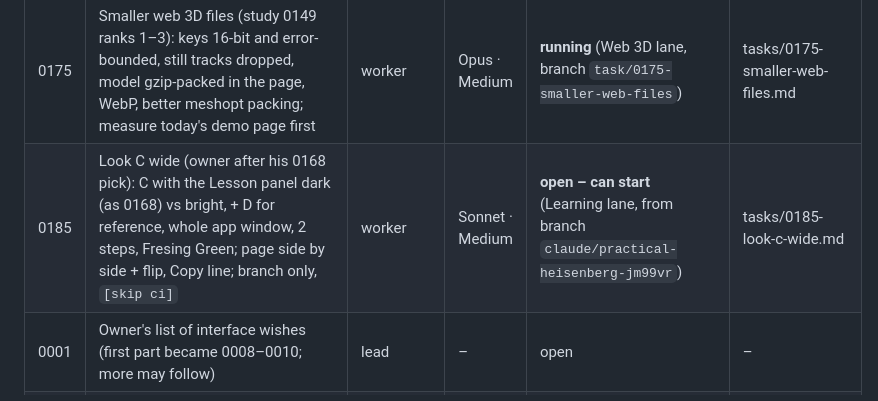
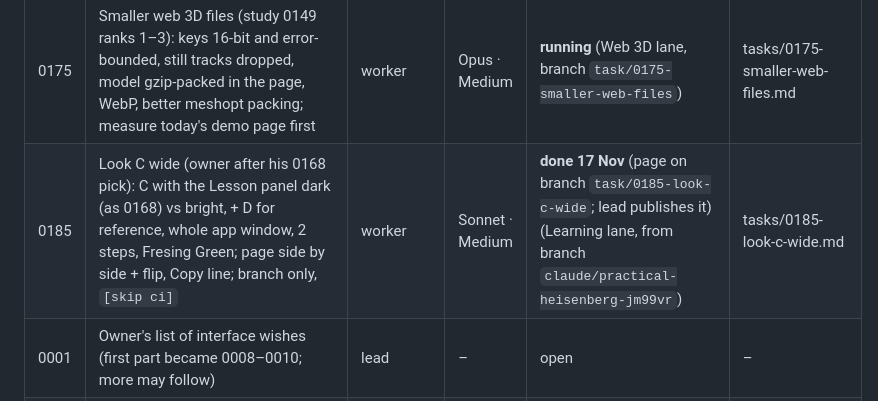
Before and after one commit to smholte/CAD-render-animation, a Markdown page: TASKS.md, the part around the change. GitHub-like rendering.

```diff
--- a/TASKS.md
+++ b/TASKS.md
@@ -126,7 +126,7 @@ The lead turns each into a task (number, brief, model) and then deletes its entr
 | 0183 | Bug hunt round 6 (findings only): everything merged 0.2.115–0.2.141 used together, old projects 0.2.114 / 0.2.125 / 0.2.135, 0147's rows re-checked | worker | Opus · High | **running** (17 Nov, Claude Code web session; findings only: no test run) | tasks/0183-bug-hunt-6.md |
 | 0184 | The tour stop `spool` fails at random on GitHub (solver takes the other branch round GUIDE SHEAVE at frame 233): cause with evidence, deterministic fix, no loosening | worker | Opus · Medium | **running** (Flex lane, branch `task/0184-tour-spool-random`) | tasks/0184-tour-spool-random-fail.md |
 | 0175 | Smaller web 3D files (study 0149 ranks 1–3): keys 16-bit and error-bounded, still tracks dropped, model gzip-packed in the page, WebP, better meshopt packing; measure today's demo page first | worker | Opus · Medium | **running** (Web 3D lane, branch `task/0175-smaller-web-files`) | tasks/0175-smaller-web-files.md |
-| 0185 | Look C wide (owner after his 0168 pick): C with the Lesson panel dark (as 0168) vs bright, + D for reference, whole app window, 2 steps, Fresing Green; page side by side + flip, Copy line; branch only, `[skip ci]` | worker | Sonnet · Medium | **open – can start** (Learning lane, from branch `claude/practical-heisenberg-jm99vr`) | tasks/0185-look-c-wide.md |
+| 0185 | Look C wide (owner after his 0168 pick): C with the Lesson panel dark (as 0168) vs bright, + D for reference, whole app window, 2 steps, Fresing Green; page side by side + flip, Copy line; branch only, `[skip ci]` | worker | Sonnet · Medium | **done 17 Nov** (page on branch `task/0185-look-c-wide`; lead publishes it) (Learning lane, from branch `claude/practical-heisenberg-jm99vr`) | tasks/0185-look-c-wide.md |
 | 0001 | Owner's list of interface wishes (first part became 0008–0010; more may follow) | lead | – | open | – |
 | 0002 | Measure on the owner's PC: EGR import time (0.2.3+), animation time per frame with Time test (0.2.4+), EEVEE speed on the RTX 3090 | owner | – | open | – |
 | 0003 | Rest of the first Windows test: own Inventor STEP + still, joint on a real pivot | owner | – | open | – |
```
Also changed, not shown: tasks/0185-look-c-wide.md (+47 -1 lines), tasks/img/0185_step3_C_bright.jpg (added), tasks/img/0185_step3_C_dark.jpg (added).
